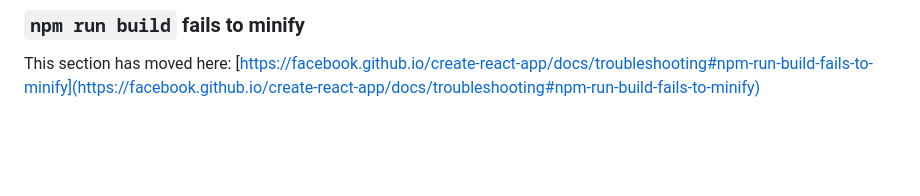
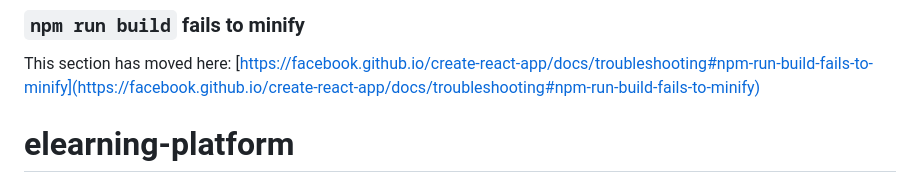
Before and after one commit to MohamaddMortada/elearning-platform, a Markdown page: README.md, the part around the change. GitHub-like rendering; blank space fills up the shorter version.

```diff
--- a/README.md
+++ b/README.md
@@ -68,3 +68,4 @@ This section has moved here: [https://facebook.github.io/create-react-app/docs/d
 ### `npm run build` fails to minify
 
 This section has moved here: [https://facebook.github.io/create-react-app/docs/troubleshooting#npm-run-build-fails-to-minify](https://facebook.github.io/create-react-app/docs/troubleshooting#npm-run-build-fails-to-minify)
+# elearning-platform
```
